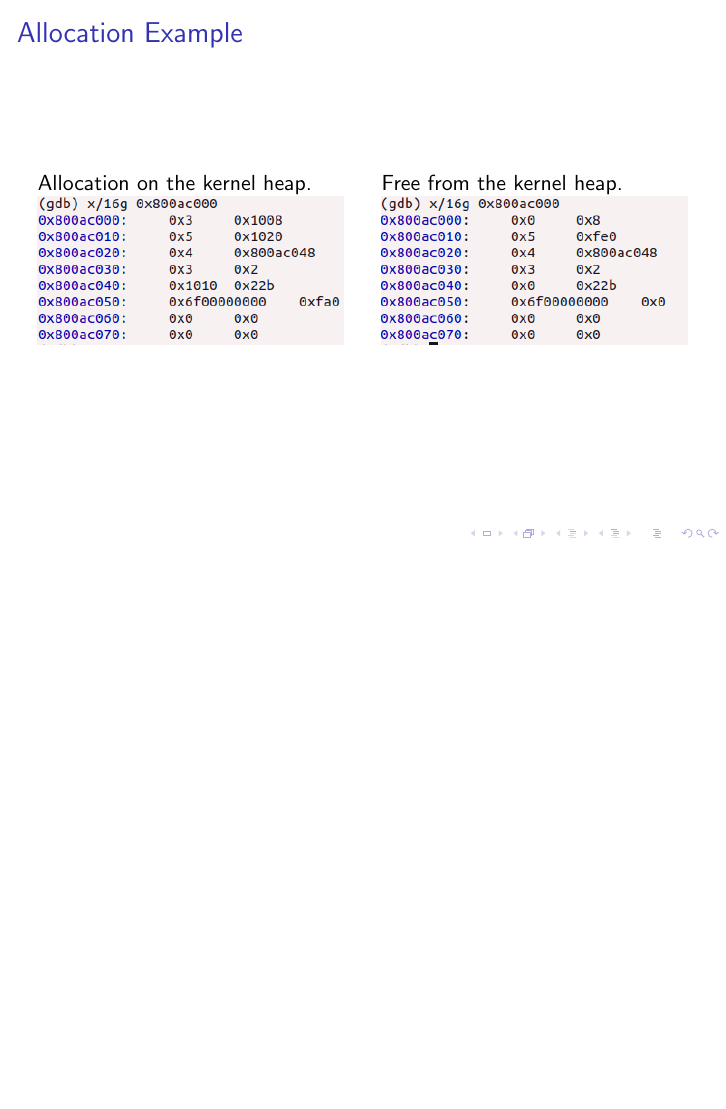
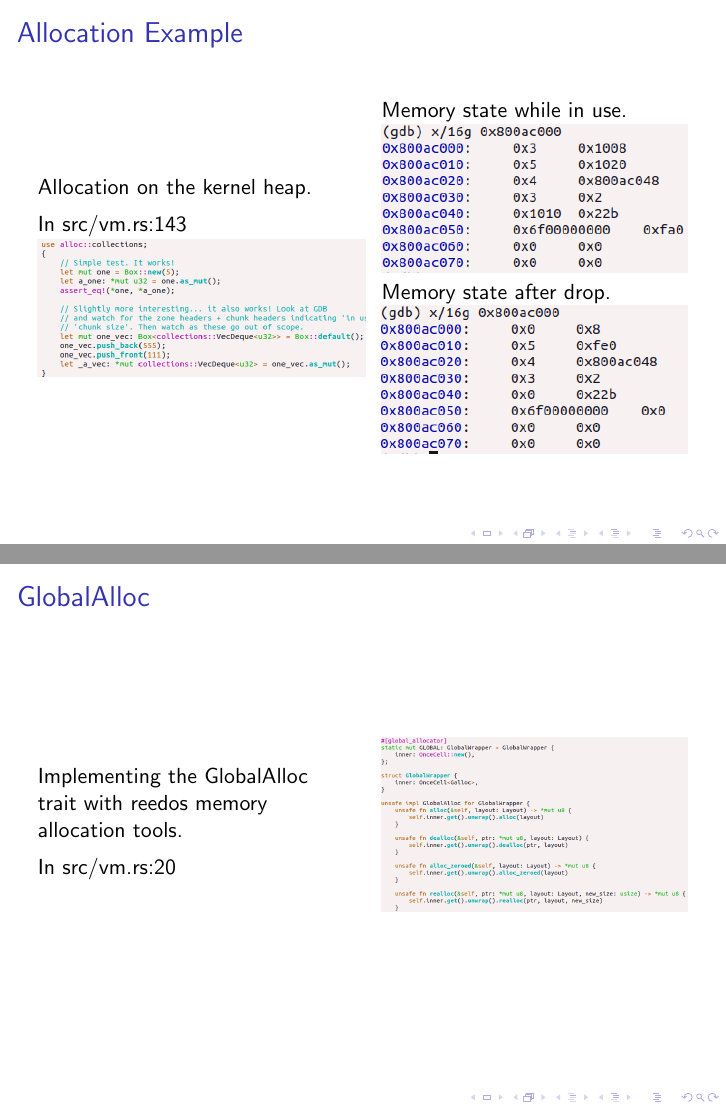
Before and after one commit to ethandmd/reedos, LaTeX slides (docs/presentation/slides.tex): page 12 of 15 before the commit and pages 12 and 13 of 16 after it, the two joined at a grey line, the shorter picture padded with empty space. Compiled offline with pdfLaTeX.

Commit message:
Add src code refs and global alloc examples

```diff
--- a/docs/presentation/slides.tex
+++ b/docs/presentation/slides.tex
@@ -201,12 +208,29 @@
   \frametitle{Allocation Example}
   \begin{columns}
     \begin{column}{0.5\textwidth}
-      Allocation on the kernel heap.
-      \includegraphics[width=\textwidth]{alloc_vmalloc.png}
+        Allocation on the kernel heap.\\[5pt]
+        In src/vm.rs:143
+      \includegraphics[height=0.45\textwidth]{test_galloc.png}
     \end{column}
     \begin{column}{0.5\textwidth}
-      Free from the kernel heap.
+      Memory state while in use.
+      \includegraphics[width=\textwidth]{alloc_vmalloc.png}\\
+      Memory state after drop.
       \includegraphics[width=\textwidth]{free_vmalloc.png}
+    \end{column}
+  \end{columns}
+\end{frame}
+
+\begin{frame}[fragile]
+  \frametitle{GlobalAlloc}
+  \begin{columns}
+    \begin{column}{0.5\textwidth}
+      Implementing the GlobalAlloc trait with reedos memory allocation
+      tools.\\[5pt]
+      In src/vm.rs:20
+    \end{column}
+    \begin{column}{0.5\textwidth}
+      \includegraphics[width=\textwidth]{globalalloc_impl.png}
     \end{column}
   \end{columns}
 \end{frame}
```
Also changed, not shown: docs/presentation/globalalloc_impl.png (added), docs/presentation/test_galloc.png (added), docs/presentation/slides.tex (7 more changed lines).
